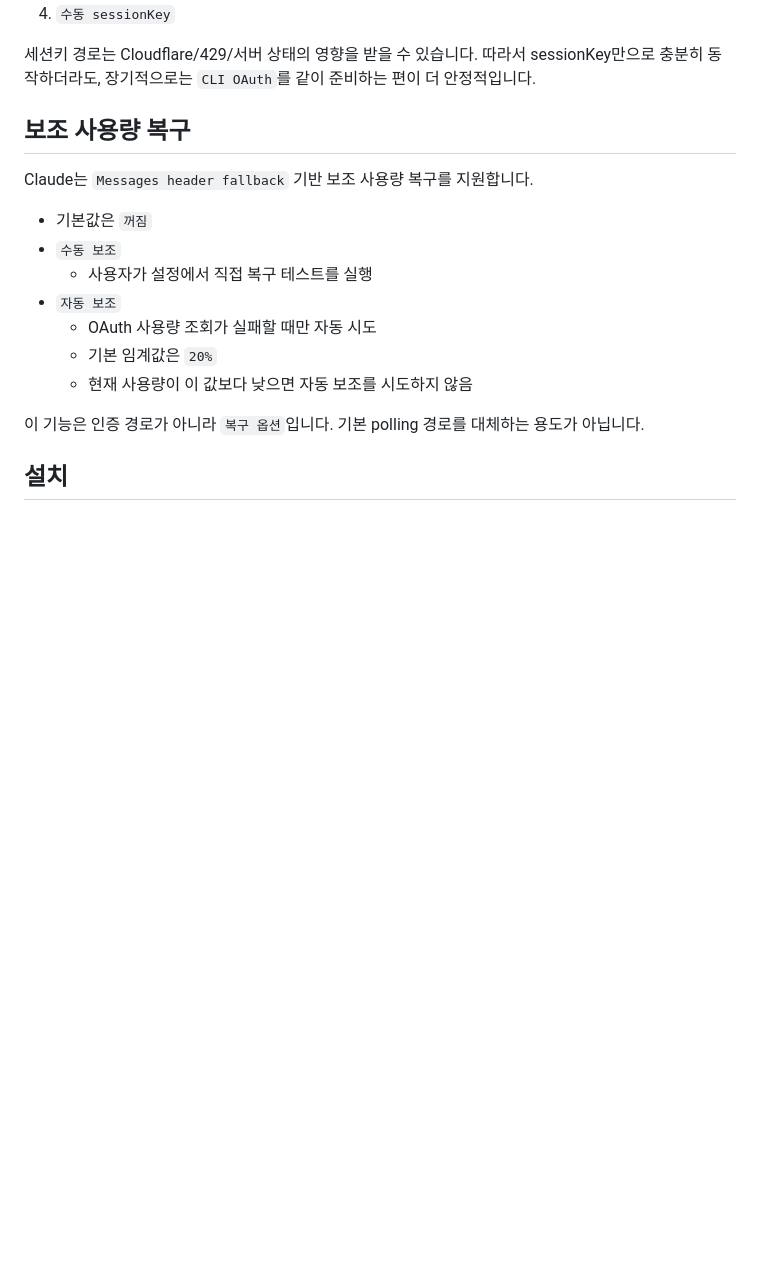
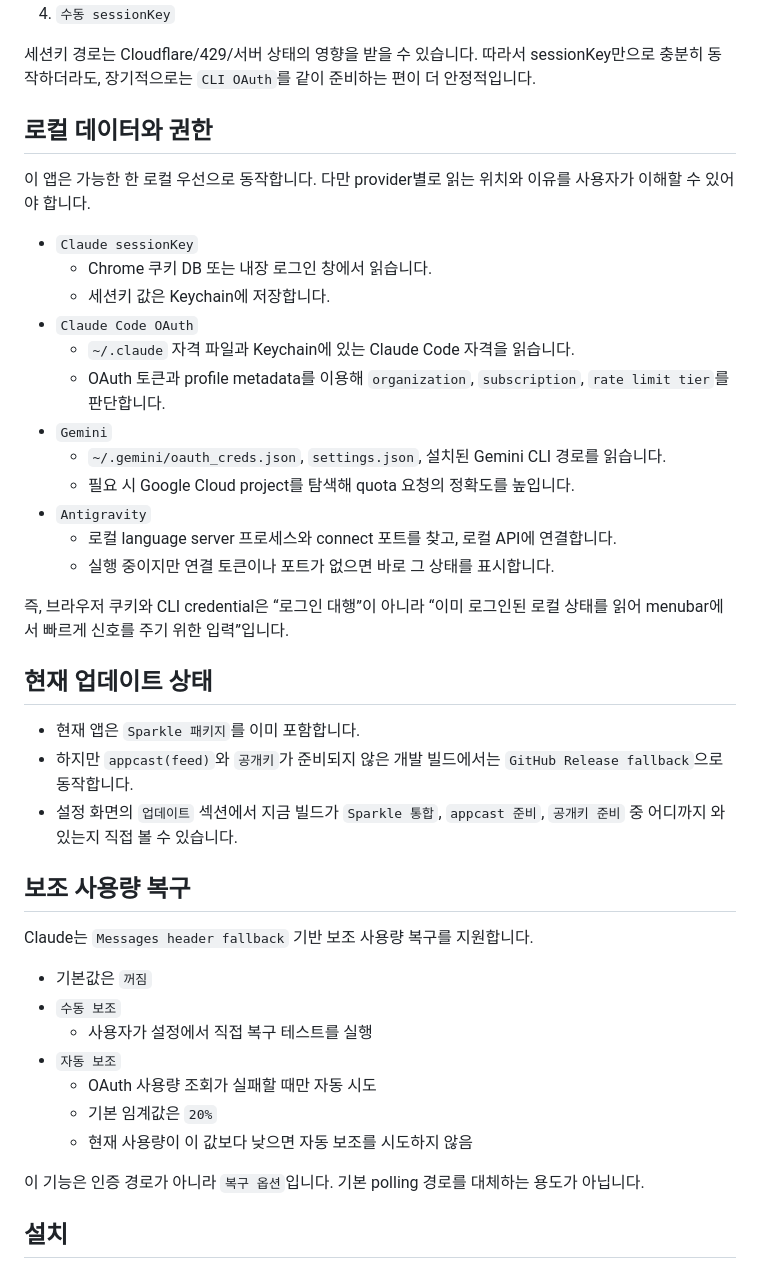
Before and after one commit to ChoSeongmin1128/claude-usage, a Markdown page: README.md, the part around the change. Drawn GitHub-style; blank space fills up the shorter version.

Commit message:
docs: 로컬 자격과 업데이트 상태 설명을 보강
- Chrome 쿠키와 CLI OAuth를 왜 읽는지 README에 명시
- Gemini와 Antigravity의 로컬 입력 경로를 문서화
- Sparkle 통합과 GitHub fallback의 현재 상태를 README에 반영

```diff
--- a/README.md
+++ b/README.md
@@ -78,6 +78,31 @@ Claude는 한 가지 방식만 쓰지 않습니다. 현재 앱은 아래 경로
 4. `수동 sessionKey`
 
 세션키 경로는 Cloudflare/429/서버 상태의 영향을 받을 수 있습니다. 따라서 sessionKey만으로 충분히 동작하더라도, 장기적으로는 `CLI OAuth`를 같이 준비하는 편이 더 안정적입니다.
+
+## 로컬 데이터와 권한
+
+이 앱은 가능한 한 로컬 우선으로 동작합니다. 다만 provider별로 읽는 위치와 이유를 사용자가 이해할 수 있어야 합니다.
+
+- `Claude sessionKey`
+  - Chrome 쿠키 DB 또는 내장 로그인 창에서 읽습니다.
+  - 세션키 값은 Keychain에 저장합니다.
+- `Claude Code OAuth`
+  - `~/.claude` 자격 파일과 Keychain에 있는 Claude Code 자격을 읽습니다.
+  - OAuth 토큰과 profile metadata를 이용해 `organization`, `subscription`, `rate limit tier`를 판단합니다.
+- `Gemini`
+  - `~/.gemini/oauth_creds.json`, `settings.json`, 설치된 Gemini CLI 경로를 읽습니다.
+  - 필요 시 Google Cloud project를 탐색해 quota 요청의 정확도를 높입니다.
+- `Antigravity`
+  - 로컬 language server 프로세스와 connect 포트를 찾고, 로컬 API에 연결합니다.
+  - 실행 중이지만 연결 토큰이나 포트가 없으면 바로 그 상태를 표시합니다.
+
+즉, 브라우저 쿠키와 CLI credential은 “로그인 대행”이 아니라 “이미 로그인된 로컬 상태를 읽어 menubar에서 빠르게 신호를 주기 위한 입력”입니다.
+
+## 현재 업데이트 상태
+
+- 현재 앱은 `Sparkle 패키지`를 이미 포함합니다.
+- 하지만 `appcast(feed)`와 `공개키`가 준비되지 않은 개발 빌드에서는 `GitHub Release fallback`으로 동작합니다.
+- 설정 화면의 `업데이트` 섹션에서 지금 빌드가 `Sparkle 통합`, `appcast 준비`, `공개키 준비` 중 어디까지 와 있는지 직접 볼 수 있습니다.
 
 ## 보조 사용량 복구
 
```
